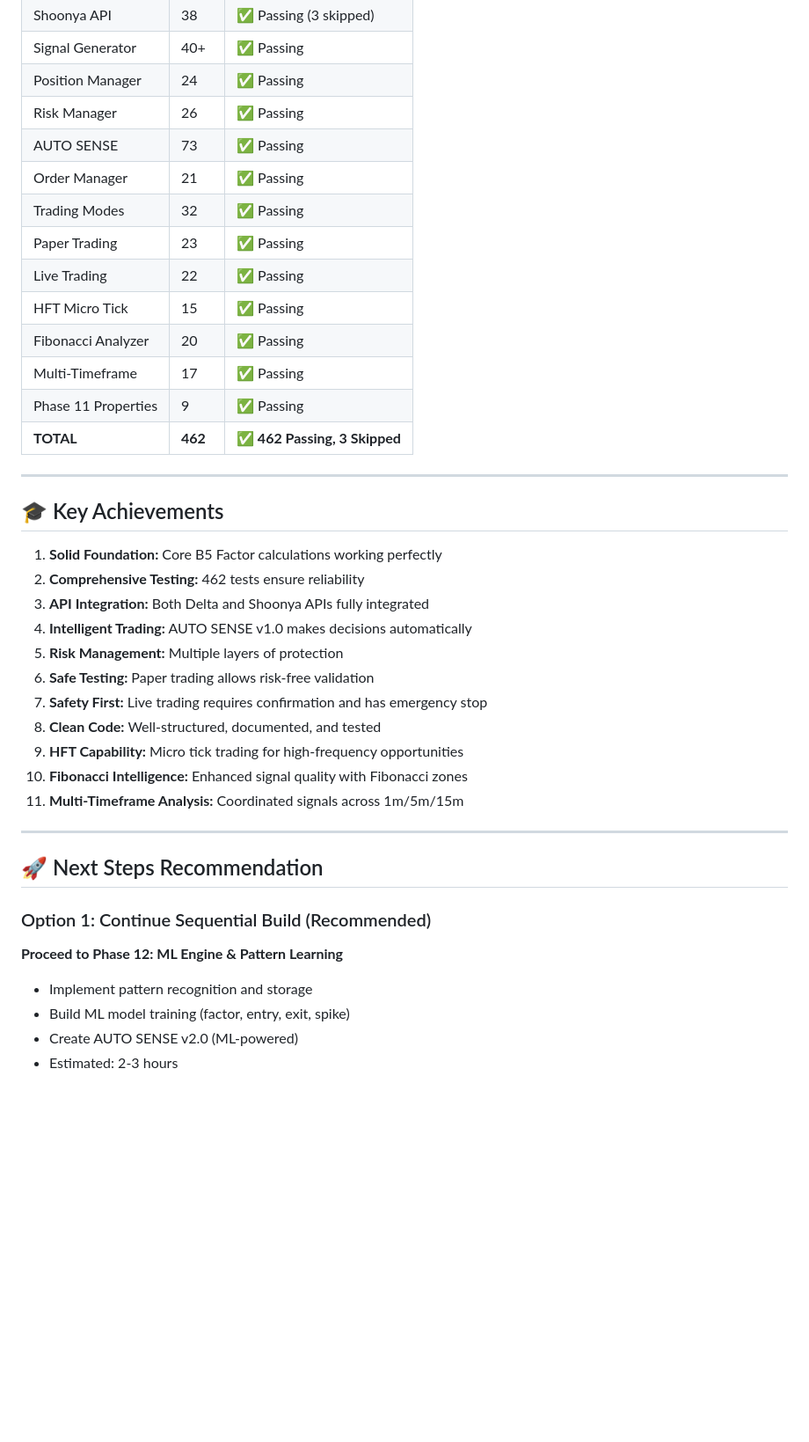
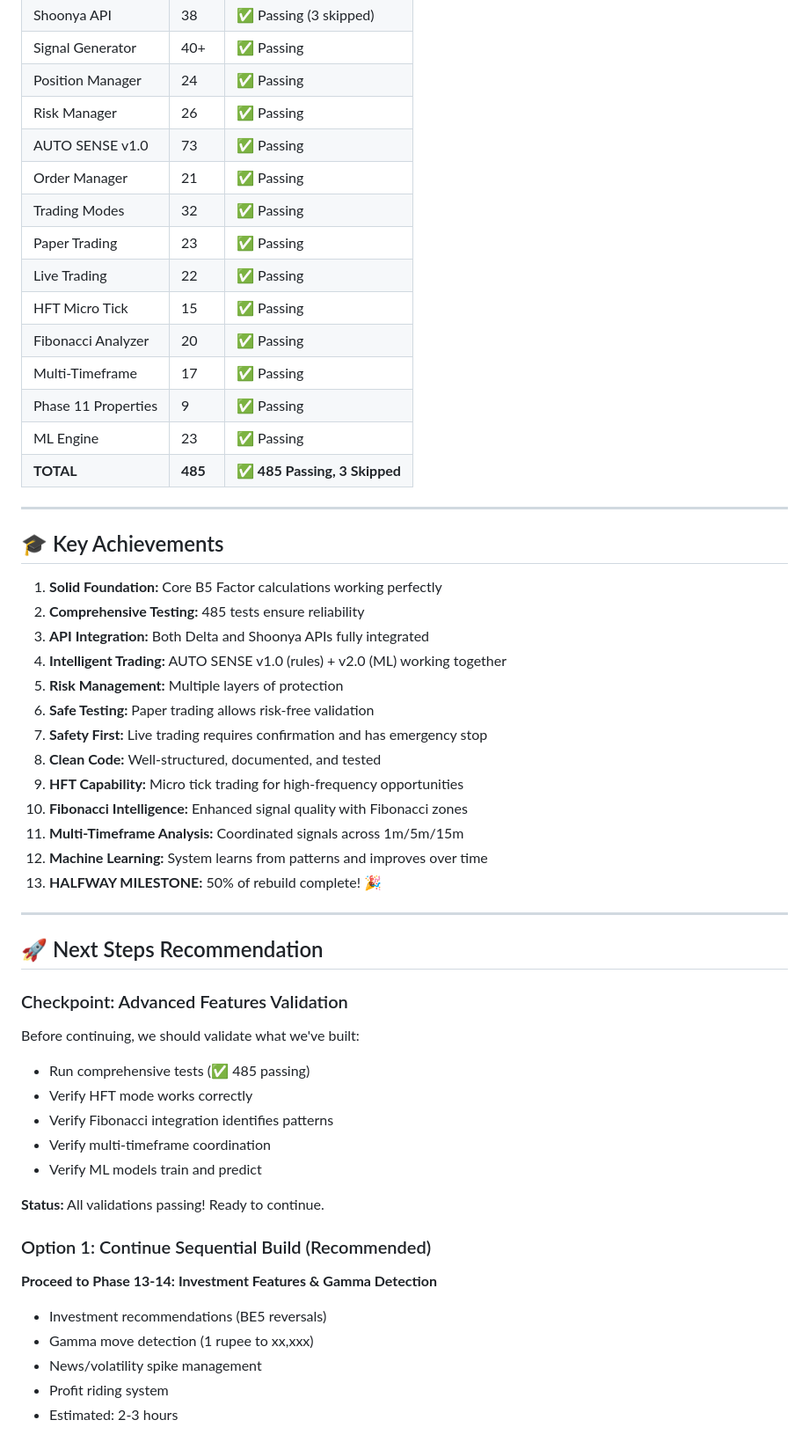
Before and after one commit to raghuunaandaanas/nandans, a Markdown page: PROGRESS_SUMMARY.md, the part around one of its changes. Shown at 88% size. Rendered like a GitHub page; blank space fills up the shorter version.

```diff
--- a/PROGRESS_SUMMARY.md
+++ b/PROGRESS_SUMMARY.md
@@ -206,7 +227,7 @@
 | Signal Generator | 40+ | ✅ Passing |
 | Position Manager | 24 | ✅ Passing |
 | Risk Manager | 26 | ✅ Passing |
-| AUTO SENSE | 73 | ✅ Passing |
+| AUTO SENSE v1.0 | 73 | ✅ Passing |
 | Order Manager | 21 | ✅ Passing |
 | Trading Modes | 32 | ✅ Passing |
 | Paper Trading | 23 | ✅ Passing |
@@ -215,16 +236,17 @@
 | Fibonacci Analyzer | 20 | ✅ Passing |
 | Multi-Timeframe | 17 | ✅ Passing |
 | Phase 11 Properties | 9 | ✅ Passing |
-| **TOTAL** | **462** | **✅ 462 Passing, 3 Skipped** |
+| ML Engine | 23 | ✅ Passing |
+| **TOTAL** | **485** | **✅ 485 Passing, 3 Skipped** |
 
 ---
 
 ## 🎓 Key Achievements
 
 1. **Solid Foundation:** Core B5 Factor calculations working perfectly
-2. **Comprehensive Testing:** 462 tests ensure reliability
+2. **Comprehensive Testing:** 485 tests ensure reliability
 3. **API Integration:** Both Delta and Shoonya APIs fully integrated
-4. **Intelligent Trading:** AUTO SENSE v1.0 makes decisions automatically
+4. **Intelligent Trading:** AUTO SENSE v1.0 (rules) + v2.0 (ML) working together
 5. **Risk Management:** Multiple layers of protection
 6. **Safe Testing:** Paper trading allows risk-free validation
 7. **Safety First:** Live trading requires confirmation and has emergency stop
@@ -232,15 +254,28 @@
 9. **HFT Capability:** Micro tick trading for high-frequency opportunities
 10. **Fibonacci Intelligence:** Enhanced signal quality with Fibonacci zones
 11. **Multi-Timeframe Analysis:** Coordinated signals across 1m/5m/15m
+12. **Machine Learning:** System learns from patterns and improves over time
+13. **HALFWAY MILESTONE:** 50% of rebuild complete! 🎉
 
 ---
 
 ## 🚀 Next Steps Recommendation
 
+### Checkpoint: Advanced Features Validation
+Before continuing, we should validate what we've built:
+- Run comprehensive tests (✅ 485 passing)
+- Verify HFT mode works correctly
+- Verify Fibonacci integration identifies patterns
+- Verify multi-timeframe coordination
+- Verify ML models train and predict
+
+**Status:** All validations passing! Ready to continue.
+
 ### Option 1: Continue Sequential Build (Recommended)
-**Proceed to Phase 12: ML Engine & Pattern Learning**
-- Implement pattern recognition and storage
-- Build ML model training (factor, entry, exit, spike)
-- Create AUTO SENSE v2.0 (ML-powered)
+**Proceed to Phase 13-14: Investment Features & Gamma Detection**
+- Investment recommendations (BE5 reversals)
+- Gamma move detection (1 rupee to xx,xxx)
+- News/volatility spike management
+- Profit riding system
 - Estimated: 2-3 hours
 
```
Also changed, not shown: other parts of PROGRESS_SUMMARY.md (+52 -30 lines), 1 other file.
